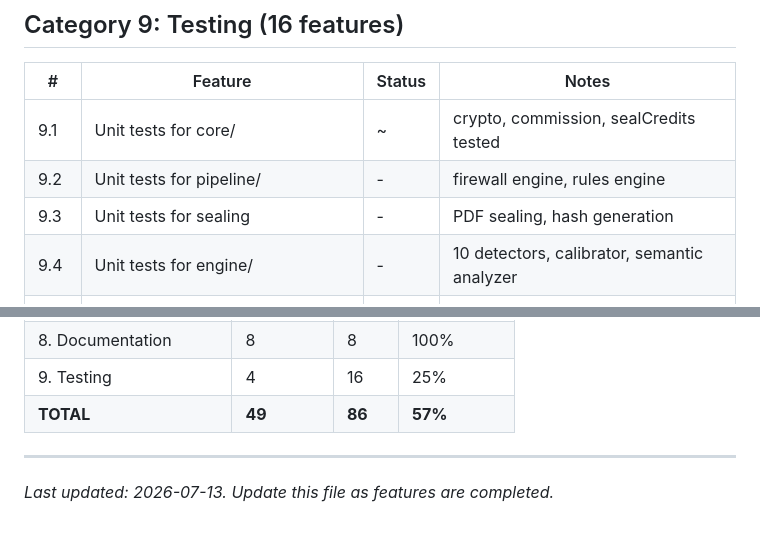
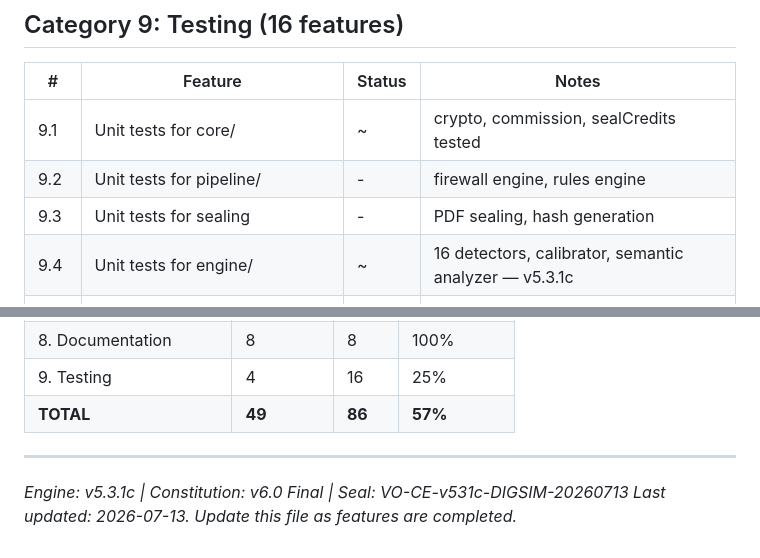
Before and after one commit to Liamhigh/firebase, a Markdown page: BUILD_STATUS.md, 2 parts joined by grey strips. Rendered like a GitHub page; blank space fills up the shorter version.

```diff
--- a/BUILD_STATUS.md
+++ b/BUILD_STATUS.md
@@ -166,7 +166,7 @@
 | 9.1 | Unit tests for core/ | ~ | crypto, commission, sealCredits tested |
 | 9.2 | Unit tests for pipeline/ | - | firewall engine, rules engine |
 | 9.3 | Unit tests for sealing | - | PDF sealing, hash generation |
-| 9.4 | Unit tests for engine/ | - | 10 detectors, calibrator, semantic analyzer |
+| 9.4 | Unit tests for engine/ | ~ | 16 detectors, calibrator, semantic analyzer — v5.3.1c |
 | 9.5 | Determinism tests | - | Same input = same output, every time |
 | 9.6 | Constitutional compliance tests | - | All outputs pass Constitution validation |
 | 9.7 | Commission calculation tests | + | 20% calculation verified |
@@ -201,4 +201,5 @@
 
 ---
 
+*Engine: v5.3.1c | Constitution: v6.0 Final | Seal: VO-CE-v531c-DIGSIM-20260713*
 *Last updated: 2026-07-13. Update this file as features are completed.*
```
Also changed, not shown: other parts of BUILD_STATUS.md (+3 -3 lines).
